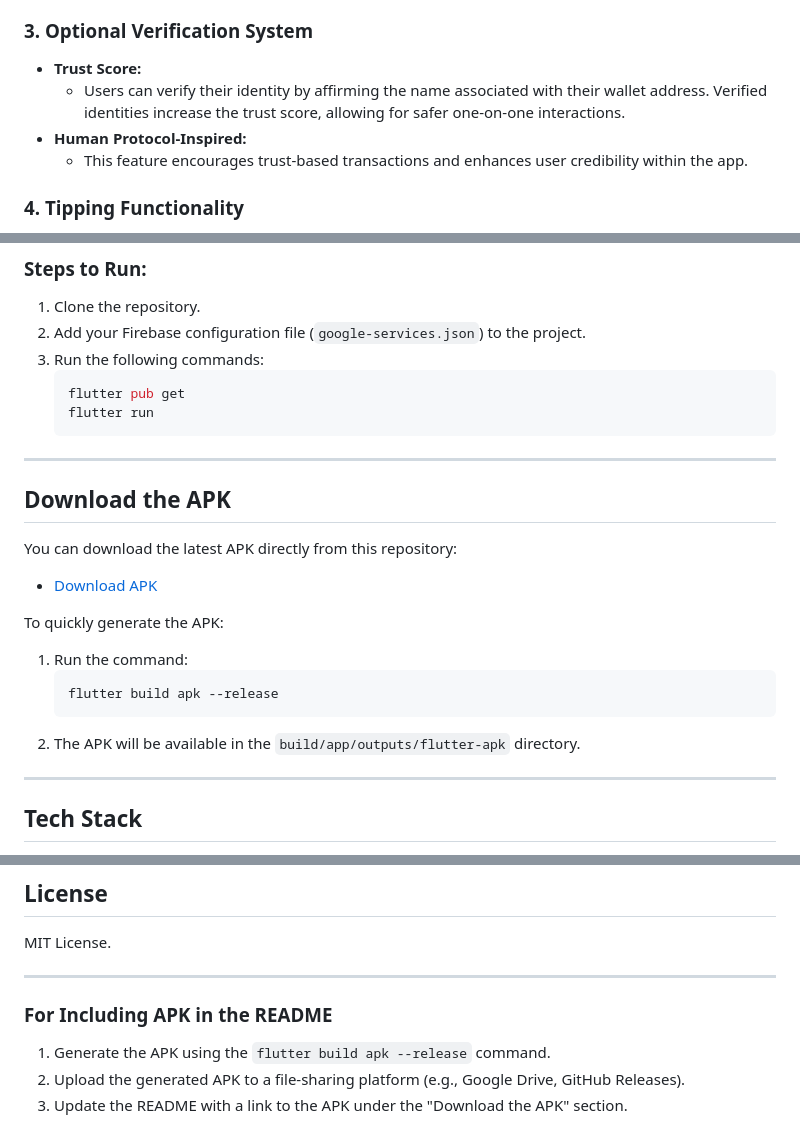
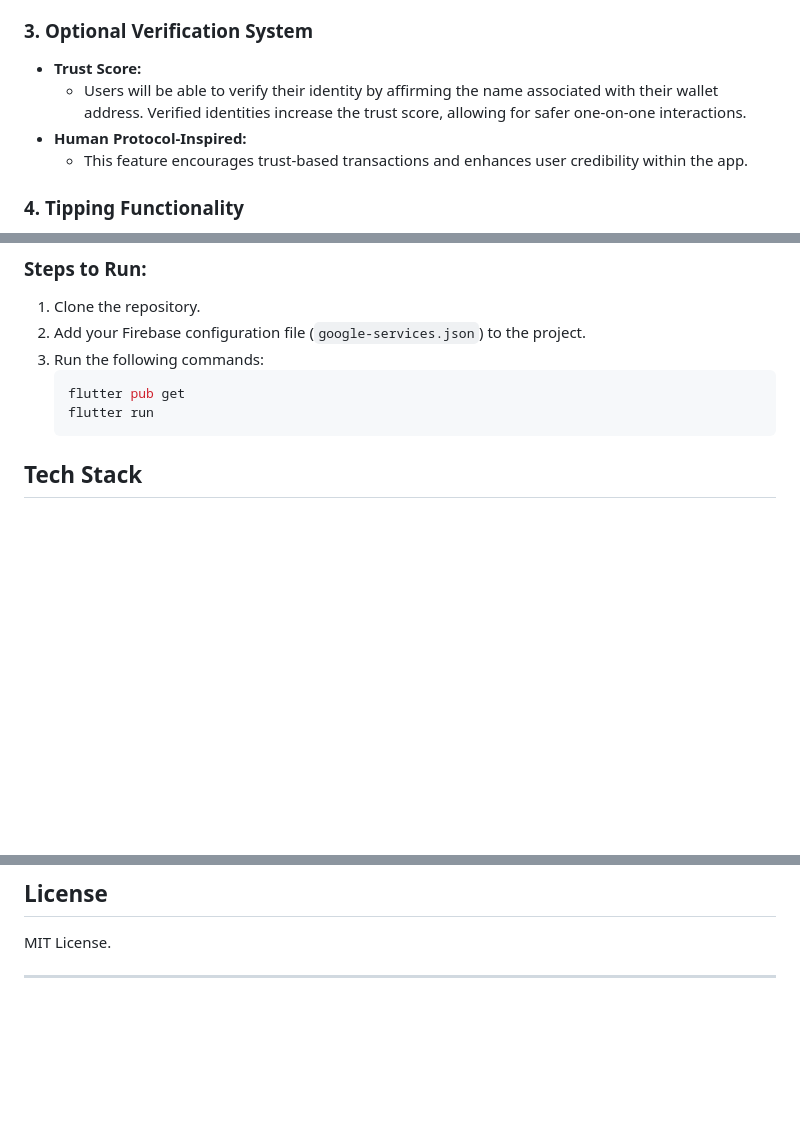
Before and after one commit to 0xiammatrixx/flutter_quick_start, a Markdown page: README.md, 3 parts joined by grey strips. GitHub-like rendering; blank space fills up the shorter version.

````diff
--- a/README.md
+++ b/README.md
@@ -29,7 +29,7 @@ ArbiChat combines decentralized identifiers, real-time messaging, and blockchain
 
 ### **3. Optional Verification System**
 - **Trust Score:**
-  - Users can verify their identity by affirming the name associated with their wallet address. Verified identities increase the trust score, allowing for safer one-on-one interactions.
+  - Users will be able to verify their identity by affirming the name associated with their wallet address. Verified identities increase the trust score, allowing for safer one-on-one interactions.
 - **Human Protocol-Inspired:**
   - This feature encourages trust-based transactions and enhances user credibility within the app.
 
@@ -72,20 +78,6 @@ ArbiChat combines decentralized identifiers, real-time messaging, and blockchain
    flutter run
    ```
 
----
-
-## **Download the APK**
-You can download the latest APK directly from this repository:
-- [Download APK](#)
-
-To quickly generate the APK:
-1. Run the command:
-   ```bash
-   flutter build apk --release
-   ```
-2. The APK will be available in the `build/app/outputs/flutter-apk` directory.
-
----
 
 ## **Tech Stack**
 - **Frontend:** Flutter
@@ -104,8 +96,3 @@ Feel free to fork the repository, raise issues, or submit pull requests for impr
 MIT License.
 
 ---
-
-### For Including APK in the README
-1. Generate the APK using the `flutter build apk --release` command.
-2. Upload the generated APK to a file-sharing platform (e.g., Google Drive, GitHub Releases).
-3. Update the README with a link to the APK under the "Download the APK" section.
````
Also changed, not shown: other parts of README.md (+7 -1 lines).
